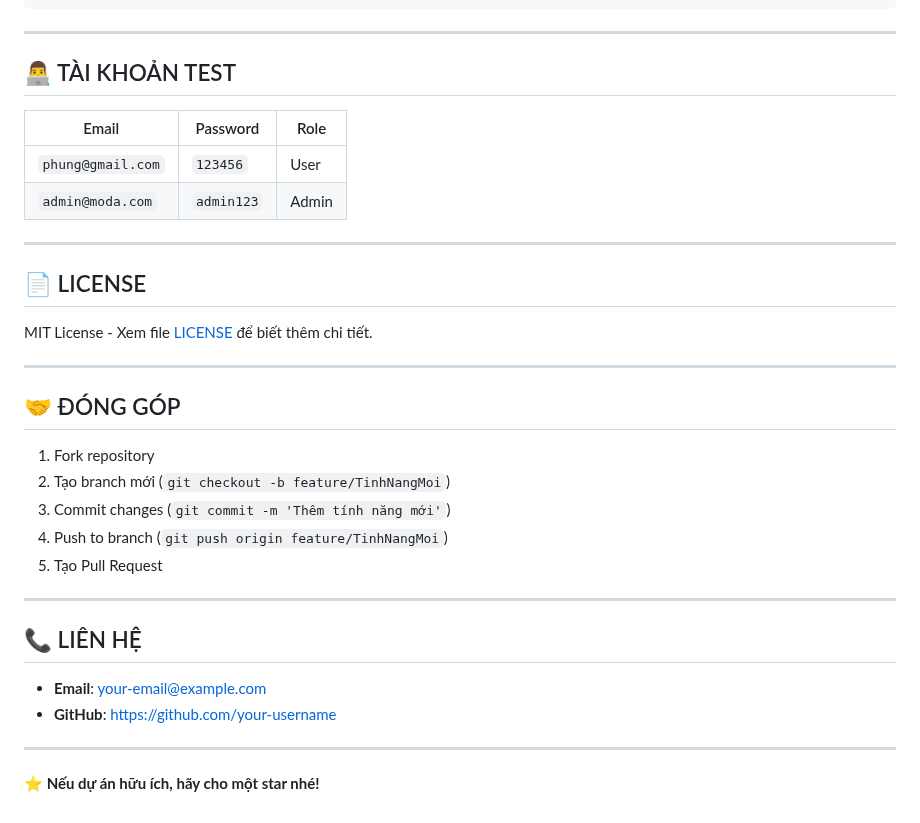
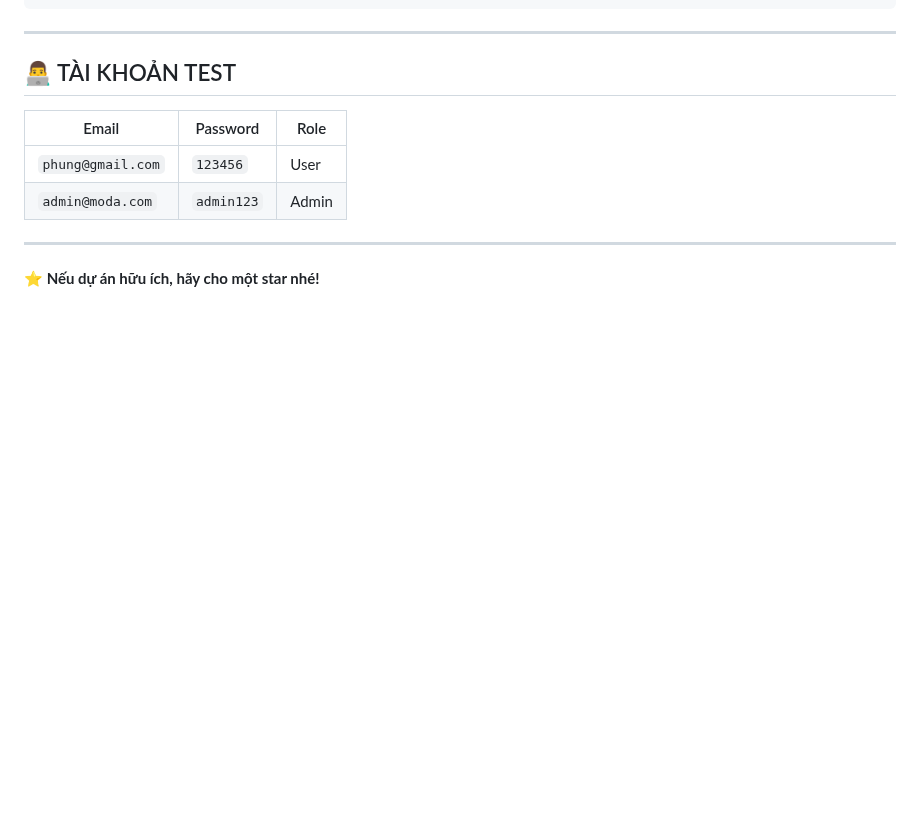
Before and after one commit to Jatnit/Moda-Clothing-Mobile, a Markdown page: README.md, the part around the change. Drawn GitHub-style; blank space fills up the shorter version.

Commit message:
Clean up README by removing unnecessary sections
Removed sections on LICENSE, contribution guidelines, and contact information from README.

```diff
--- a/README.md
+++ b/README.md
@@ -443,28 +443,6 @@ FLUSH PRIVILEGES;
 | `phung@gmail.com` | `123456`   | User  |
 | `admin@moda.com`  | `admin123` | Admin |
 
----
-
-## 📄 LICENSE
-
-MIT License - Xem file [LICENSE](LICENSE) để biết thêm chi tiết.
-
----
-
-## 🤝 ĐÓNG GÓP
-
-1. Fork repository
-2. Tạo branch mới (`git checkout -b feature/TinhNangMoi`)
-3. Commit changes (`git commit -m 'Thêm tính năng mới'`)
-4. Push to branch (`git push origin feature/TinhNangMoi`)
-5. Tạo Pull Request
-
----
-
-## 📞 LIÊN HỆ
-
-- **Email**: your-email@example.com
-- **GitHub**: https://github.com/your-username
 
 ---
 
```
